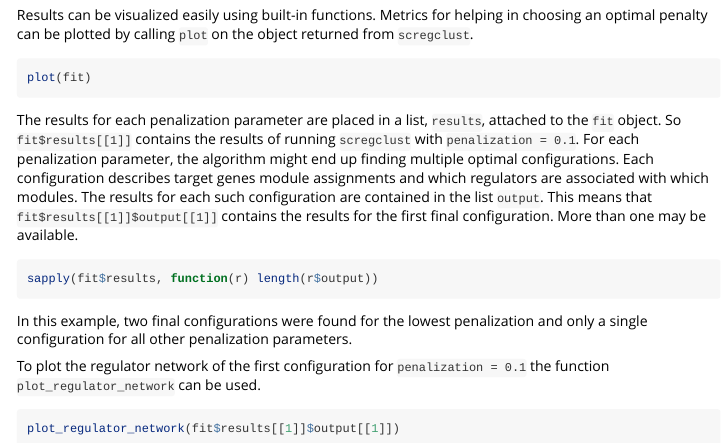
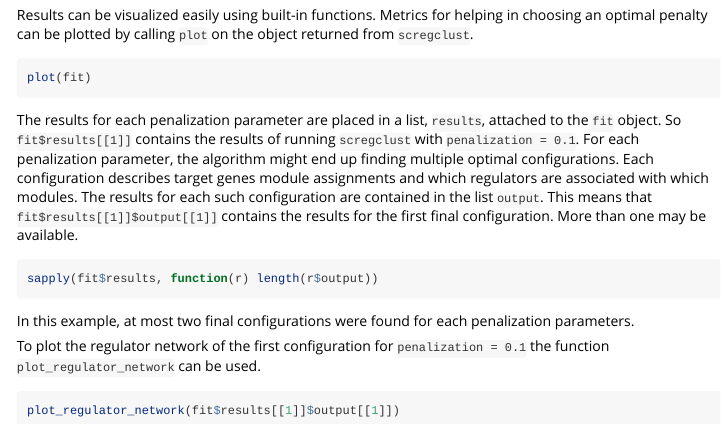
Before and after one commit to scmethods/scregclust, an R Markdown document (vignettes/pbmc.Rmd): the page in a window 1100 px wide, from 2240 px down. Rendered offline with R 4.5, knitr and Pandoc, with nearby package versions; the code chunks are not run, so their results and figures are left out.

Commit message:
update vignette text

````diff
--- a/vignettes/pbmc.Rmd
+++ b/vignettes/pbmc.Rmd
@@ -170,9 +170,8 @@ the first final configuration. More than one may be available.
 sapply(fit$results, function(r) length(r$output))
 ```
 
-In this example, two final configurations were found for the lowest
-penalization and only a single configuration for all other penalization
-parameters.
+In this example, at most two final configurations were found for each
+penalization parameters.
 
 To plot the regulator network of the first configuration for
  `penalization = 0.1` the function `plot_regulator_network` can be used.
````
